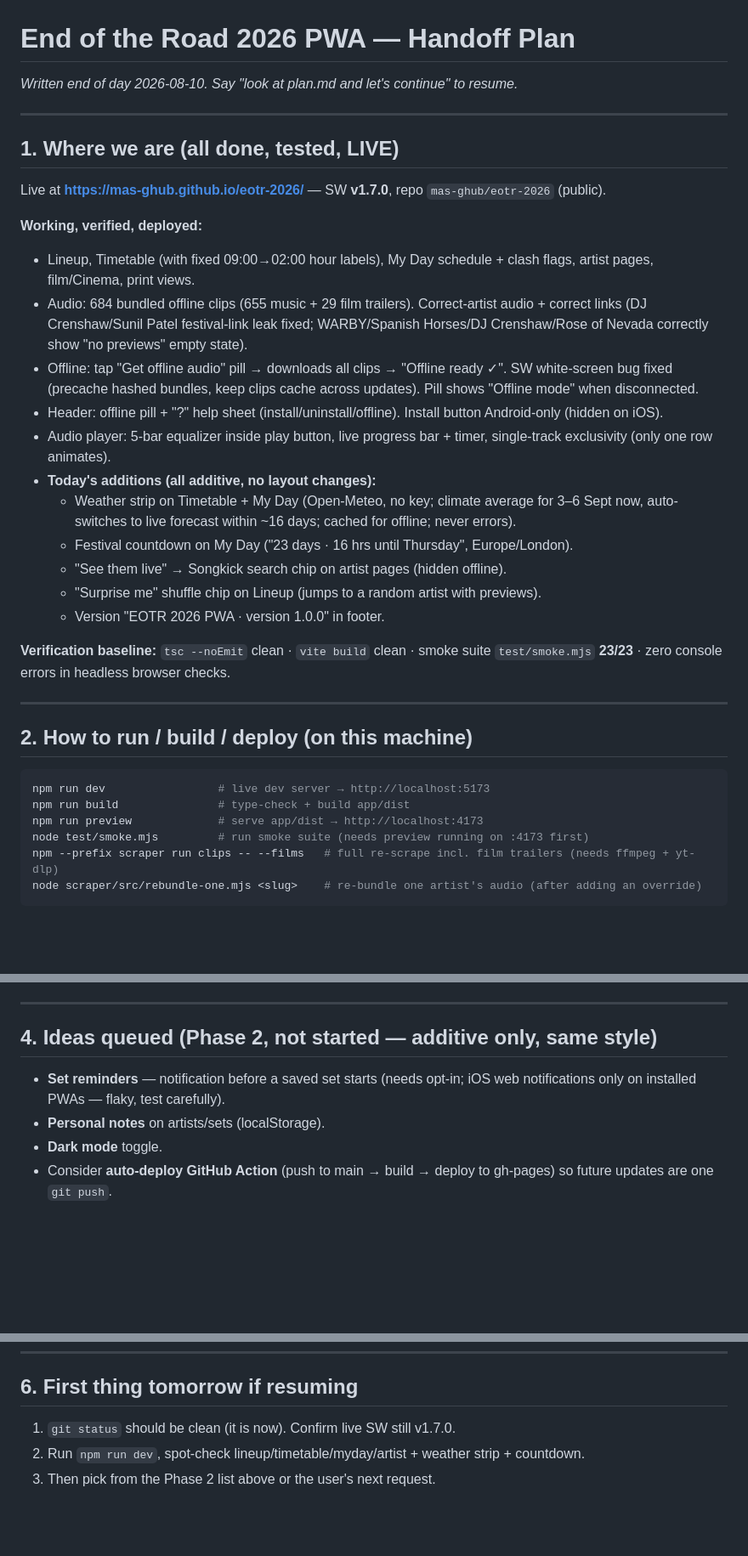
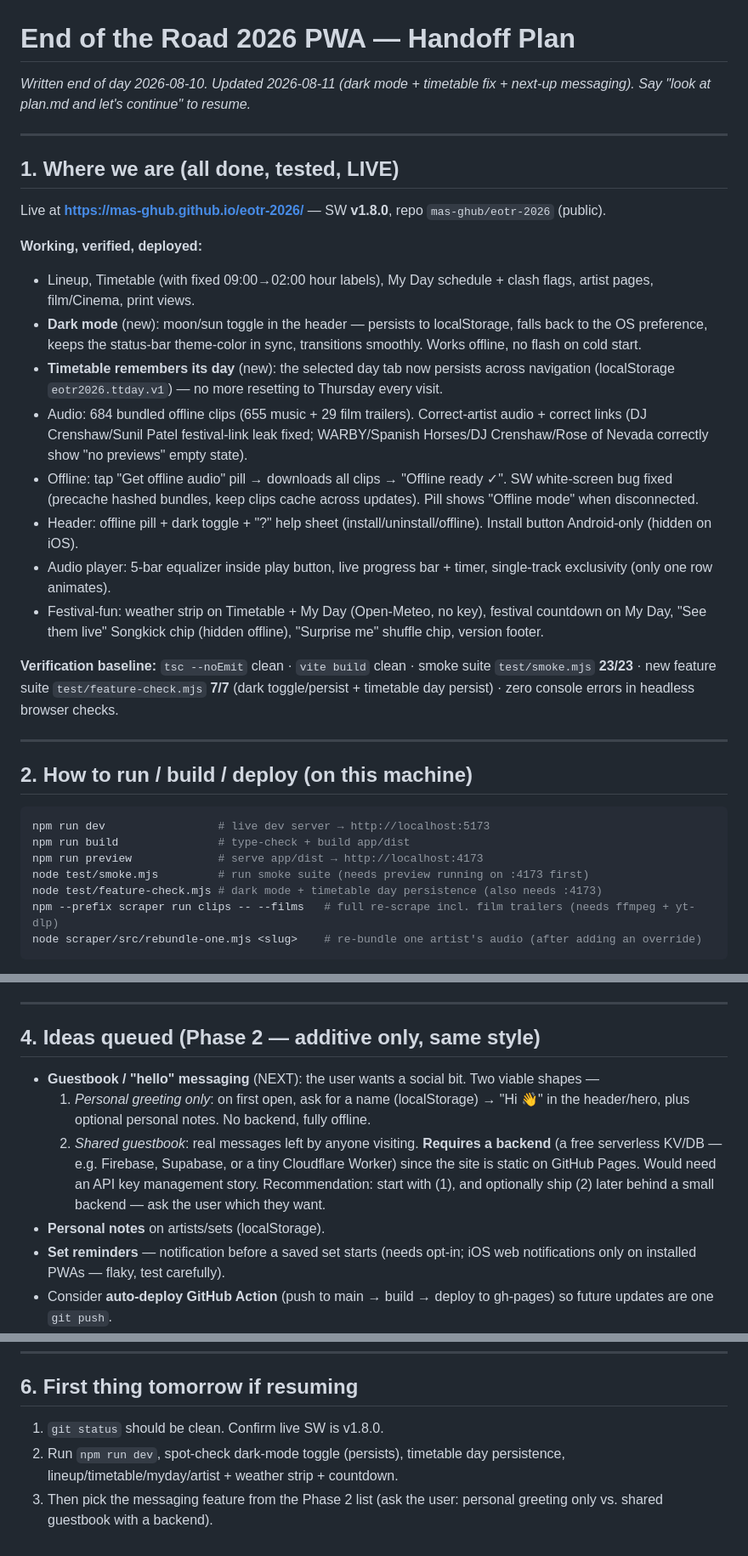
Before and after one commit to mas-ghub/eotr-2026, a Markdown page: plan.md, 3 parts joined by grey strips. Shown at 85% size. Rendered like a GitHub page; blank space fills up the shorter version.

````diff
--- a/plan.md
+++ b/plan.md
@@ -1,28 +1,25 @@
 # End of the Road 2026 PWA — Handoff Plan
 
-_Written end of day 2026-08-10. Say "look at plan.md and let's continue" to resume._
+_Written end of day 2026-08-10. Updated 2026-08-11 (dark mode + timetable fix + next-up messaging). Say "look at plan.md and let's continue" to resume._
 
 ---
 
 ## 1. Where we are (all done, tested, LIVE)
 
-Live at **https://mas-ghub.github.io/eotr-2026/** — SW **v1.7.0**, repo `mas-ghub/eotr-2026` (public).
+Live at **https://mas-ghub.github.io/eotr-2026/** — SW **v1.8.0**, repo `mas-ghub/eotr-2026` (public).
 
 **Working, verified, deployed:**
 
 - Lineup, Timetable (with fixed 09:00→02:00 hour labels), My Day schedule + clash flags, artist pages, film/Cinema, print views.
+- **Dark mode** (new): moon/sun toggle in the header — persists to localStorage, falls back to the OS preference, keeps the status-bar theme-color in sync, transitions smoothly. Works offline, no flash on cold start.
+- **Timetable remembers its day** (new): the selected day tab now persists across navigation (localStorage `eotr2026.ttday.v1`) — no more resetting to Thursday every visit.
 - Audio: 684 bundled offline clips (655 music + 29 film trailers). Correct-artist audio + correct links (DJ Crenshaw/Sunil Patel festival-link leak fixed; WARBY/Spanish Horses/DJ Crenshaw/Rose of Nevada correctly show "no previews" empty state).
 - Offline: tap "Get offline audio" pill → downloads all clips → "Offline ready ✓". SW white-screen bug fixed (precache hashed bundles, keep clips cache across updates). Pill shows "Offline mode" when disconnected.
-- Header: offline pill + "?" help sheet (install/uninstall/offline). Install button Android-only (hidden on iOS).
+- Header: offline pill + dark toggle + "?" help sheet (install/uninstall/offline). Install button Android-only (hidden on iOS).
 - Audio player: 5-bar equalizer inside play button, live progress bar + timer, single-track exclusivity (only one row animates).
-- **Today's additions (all additive, no layout changes):**
-  - Weather strip on Timetable + My Day (Open-Meteo, no key; climate average for 3–6 Sept now, auto-switches to live forecast within ~16 days; cached for offline; never errors).
-  - Festival countdown on My Day ("23 days · 16 hrs until Thursday", Europe/London).
-  - "See them live" → Songkick search chip on artist pages (hidden offline).
-  - "Surprise me" shuffle chip on Lineup (jumps to a random artist with previews).
-  - Version "EOTR 2026 PWA · version 1.0.0" in footer.
+- Festival-fun: weather strip on Timetable + My Day (Open-Meteo, no key), festival countdown on My Day, "See them live" Songkick chip (hidden offline), "Surprise me" shuffle chip, version footer.
 
-**Verification baseline:** `tsc --noEmit` clean · `vite build` clean · smoke suite `test/smoke.mjs` **23/23** · zero console errors in headless browser checks.
+**Verification baseline:** `tsc --noEmit` clean · `vite build` clean · smoke suite `test/smoke.mjs` **23/23** · new feature suite `test/feature-check.mjs` **7/7** (dark toggle/persist + timetable day persist) · zero console errors in headless browser checks.
 
 ---
 
@@ -33,6 +30,7 @@ npm run dev                 # live dev server → http://localhost:5173
 npm run build               # type-check + build app/dist
 npm run preview             # serve app/dist → http://localhost:4173
 node test/smoke.mjs         # run smoke suite (needs preview running on :4173 first)
+node test/feature-check.mjs # dark mode + timetable day persistence (also needs :4173)
 npm --prefix scraper run clips -- --films   # full re-scrape incl. film trailers (needs ffmpeg + yt-dlp)
 node scraper/src/rebundle-one.mjs <slug>    # re-bundle one artist's audio (after adding an override)
 ```
@@ -58,11 +56,14 @@ curl -s "https://mas-ghub.github.io/eotr-2026/sw.js" | grep CACHE_VERSION
 
 ---
 
-## 4. Ideas queued (Phase 2, not started — additive only, same style)
+## 4. Ideas queued (Phase 2 — additive only, same style)
 
+- **Guestbook / "hello" messaging** (NEXT): the user wants a social bit. Two viable shapes —
+  1. *Personal greeting only*: on first open, ask for a name (localStorage) → "Hi <name> 👋" in the header/hero, plus optional personal notes. No backend, fully offline.
+  2. *Shared guestbook*: real messages left by anyone visiting. **Requires a backend** (a free serverless KV/DB — e.g. Firebase, Supabase, or a tiny Cloudflare Worker) since the site is static on GitHub Pages. Would need an API key management story.
+  Recommendation: start with (1), and optionally ship (2) later behind a small backend — ask the user which they want.
+- **Personal notes** on artists/sets (localStorage).
 - **Set reminders** — notification before a saved set starts (needs opt-in; iOS web notifications only on installed PWAs — flaky, test carefully).
-- **Personal notes** on artists/sets (localStorage).
-- **Dark mode** toggle.
 - Consider **auto-deploy GitHub Action** (push to main → build → deploy to gh-pages) so future updates are one `git push`.
 - When we're closer (within ~16 days): weather strip switches to live forecast automatically — no action needed. Set times will change → re-run scraper + deploy.
 
@@ -80,6 +81,6 @@ curl -s "https://mas-ghub.github.io/eotr-2026/sw.js" | grep CACHE_VERSION
 
 ## 6. First thing tomorrow if resuming
 
-1. `git status` should be clean (it is now). Confirm live SW still v1.7.0.
-2. Run `npm run dev`, spot-check lineup/timetable/myday/artist + weather strip + countdown.
-3. Then pick from the Phase 2 list above or the user's next request.
+1. `git status` should be clean. Confirm live SW is v1.8.0.
+2. Run `npm run dev`, spot-check dark-mode toggle (persists), timetable day persistence, lineup/timetable/myday/artist + weather strip + countdown.
+3. Then pick the messaging feature from the Phase 2 list (ask the user: personal greeting only vs. shared guestbook with a backend).
````
Also changed, not shown: PROJECT_STATE.md (+23 -1 lines).
